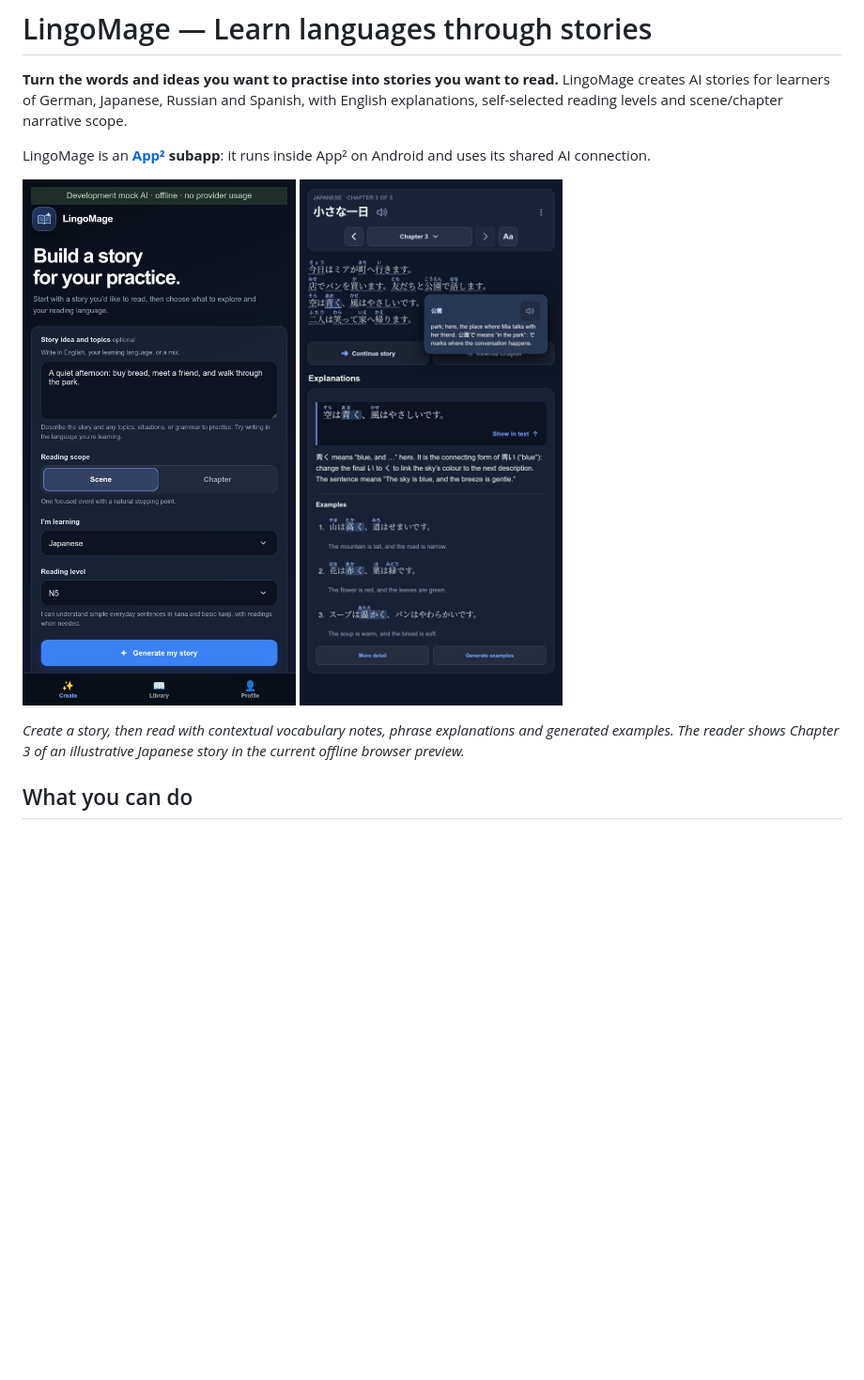
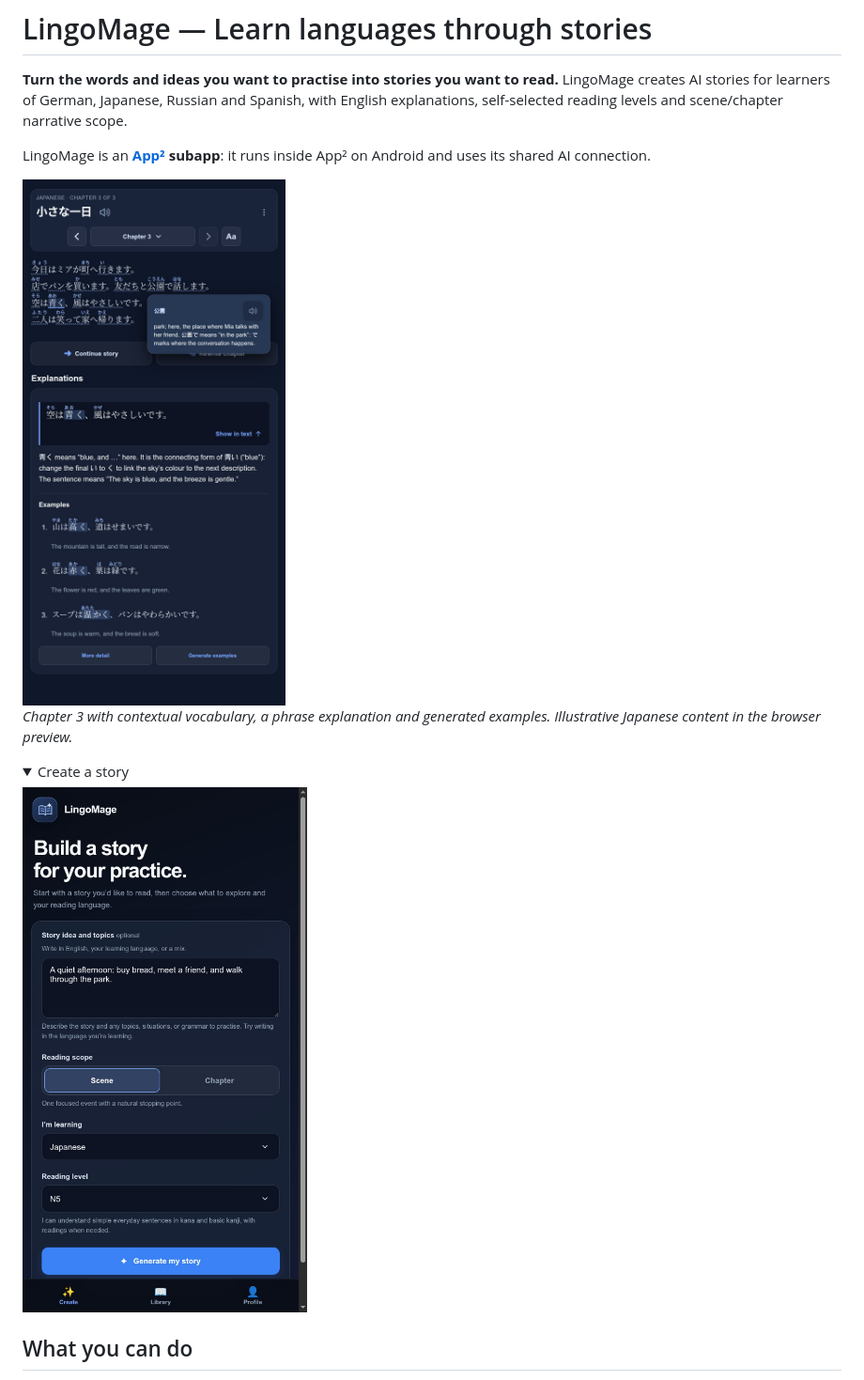
Before and after one commit to javiercmh/lingomage, a Markdown page: README.md, the part around the change. Shown: that part at 94% size. GitHub-like rendering; pictures changed too: docs/images/create-story-preview.jpg (added), docs/images/create-story.jpg (deleted); folded sections open; blank space fills up the shorter version.

Commit message:
docs: fix public screenshot presentation and stale image URLs
Lead with the approved Chapter 3 reader at a readable width and put Create in an expandable section. Use fresh image paths to avoid stale cached screenshots. Recapture Create without the development-only banner; runtime code is unchanged.

Validation: git diff --check passed. Visually inspected the new 520px Create capture and the approved 600px reader capture; prior reader checks covered 390px and 1280px layouts. No Android checks performed.

```diff
--- a/README.md
+++ b/README.md
@@ -4,12 +4,16 @@
 
 LingoMage is an **[App²](https://github.com/javiercmh/appapp) subapp**: it runs inside App² on Android and uses its shared AI connection.
 
-<p>
-  <img src="docs/images/create-story.jpg" width="320" alt="Create a story with a personal idea, reading scope, Japanese language and N5 reading level">
-  <img src="docs/images/reading-mode.jpg" width="320" alt="Japanese reader on Chapter 3 with furigana, a contextual vocabulary note, a saved explanation of 青く and three generated examples">
-</p>
+<img src="docs/images/reader-context-examples.jpg" width="640" alt="Japanese reader on Chapter 3 with furigana, a contextual vocabulary note, a saved explanation of 青く and three generated examples">
 
-*Create a story, then read with contextual vocabulary notes, phrase explanations and generated examples. The reader shows Chapter 3 of an illustrative Japanese story in the current offline browser preview.*
+*Chapter 3 with contextual vocabulary, a phrase explanation and generated examples. Illustrative Japanese content in the browser preview.*
+
+<details>
+<summary>Create a story</summary>
+
+<img src="docs/images/create-story-preview.jpg" width="480" alt="Create a story with a personal idea, reading scope, Japanese language and N5 reading level">
+
+</details>
 
 ## What you can do
 
```
Also changed, not shown: docs/images/reader-context-examples.jpg (renamed from docs/images/reading-mode.jpg).
